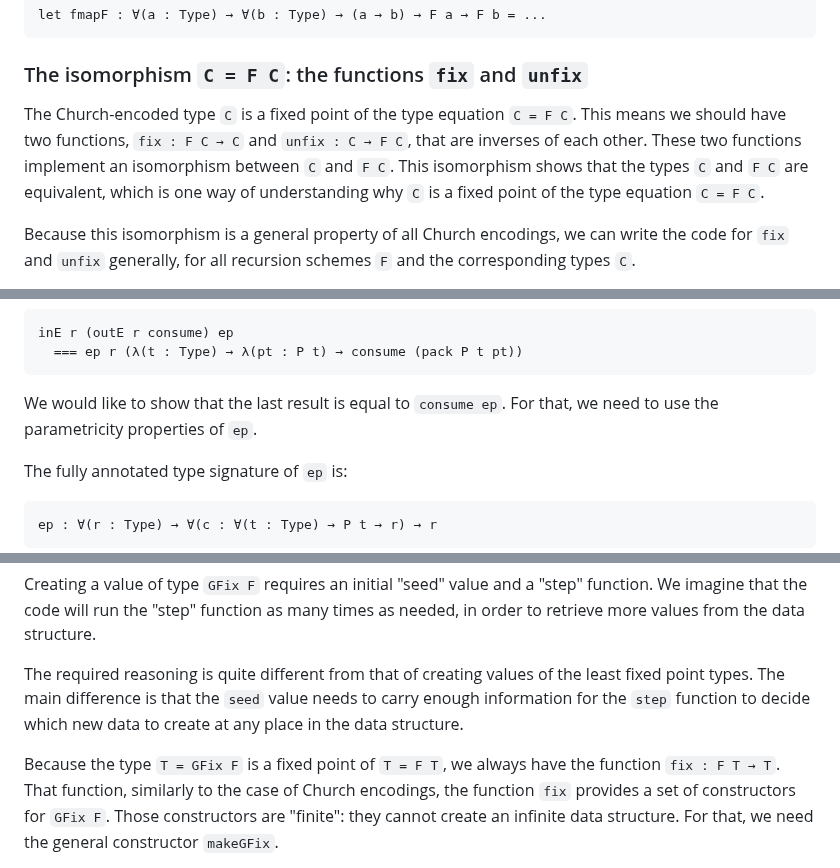
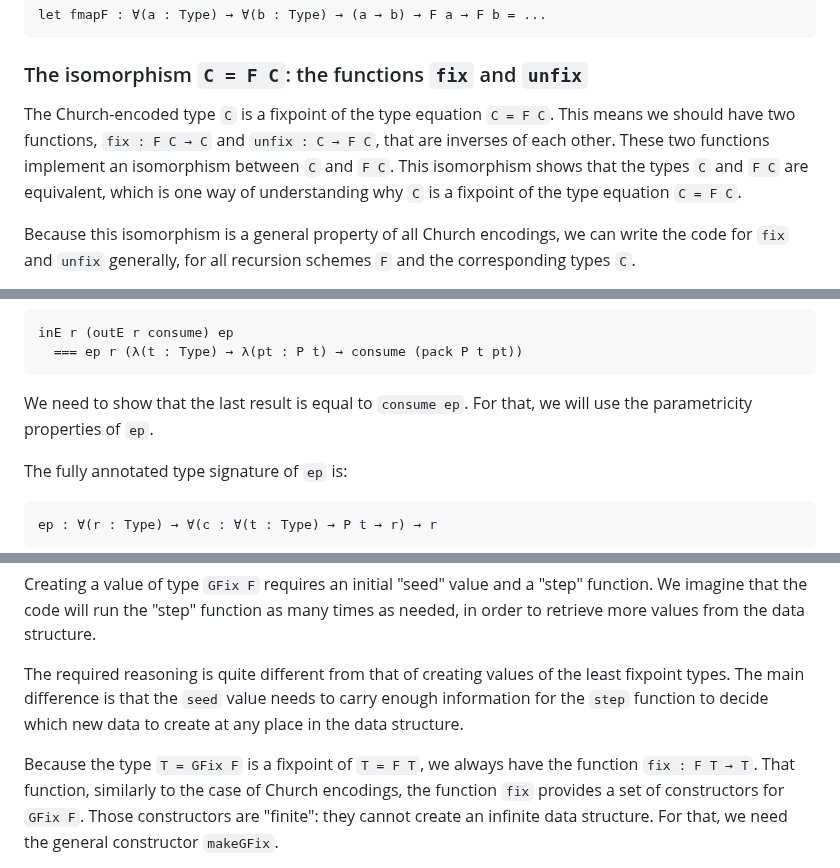
Before and after one commit to winitzki/scall, a Markdown page: tutorial/programming_dhall.md, 3 parts joined by grey strips. GitHub-like rendering.

````diff
--- a/tutorial/programming_dhall.md
+++ b/tutorial/programming_dhall.md
@@ -1747,10 +1747,10 @@ let fmapF : ∀(a : Type) → ∀(b : Type) → (a → b) → F a → F b = ...
 
 ### The isomorphism `C = F C`: the functions `fix` and `unfix`
 
-The Church-encoded type `C` is a fixed point of the type equation `C = F C`.
+The Church-encoded type `C` is a fixpoint of the type equation `C = F C`.
 This means we should have two functions, `fix : F C → C` and `unfix : C → F C`, that are inverses of each other.
 These two functions implement an isomorphism between `C` and `F C`.
-This isomorphism shows that the types `C` and `F C` are equivalent, which is one way of understanding why `C` is a fixed point of the type equation `C = F C`.
+This isomorphism shows that the types `C` and `F C` are equivalent, which is one way of understanding why `C` is a fixpoint of the type equation `C = F C`.
 
 Because this isomorphism is a general property of all Church encodings, we can write the code for `fix` and `unfix` generally, for all recursion schemes `F` and the corresponding types `C`.
 
@@ -2812,8 +2812,8 @@ inE r (outE r consume) ep
   === ep r (λ(t : Type) → λ(pt : P t) → consume (pack P t pt))
 ```
 
-We would like to show that the last result is equal to `consume ep`.
-For that, we need to use the parametricity properties of `ep`.
+We  need to show that the last result is equal to `consume ep`.
+For that, we will use the parametricity properties of `ep`.
 
 The fully annotated type signature of `ep` is:
 
@@ -3037,10 +3037,10 @@ let makeGFix = λ(F : Type → Type) → λ(r : Type) → λ(x : r) → λ(rfr :
 Creating a value of type `GFix F` requires an initial "seed" value and a "step" function.
 We imagine that the code will run the "step" function as many times as needed, in order to retrieve more values from the data structure.
 
-The required reasoning is quite different from that of creating values of the least fixed point types.
+The required reasoning is quite different from that of creating values of the least fixpoint types.
 The main difference is that the `seed` value needs to carry enough information for the `step` function to decide which new data to create at any place in the data structure.
 
-Because the type `T = GFix F` is a fixed point of `T = F T`, we always have the function `fix : F T → T`.
+Because the type `T = GFix F` is a fixpoint of `T = F T`, we always have the function `fix : F T → T`.
 That function, similarly to the case of Church encodings, the function `fix` provides a set of constructors for `GFix F`.
 Those constructors are "finite": they cannot create an infinite data structure.
 For that, we need the general constructor `makeGFix`.
````
Also changed, not shown: other parts of tutorial/programming_dhall.md (+28 -28 lines).
